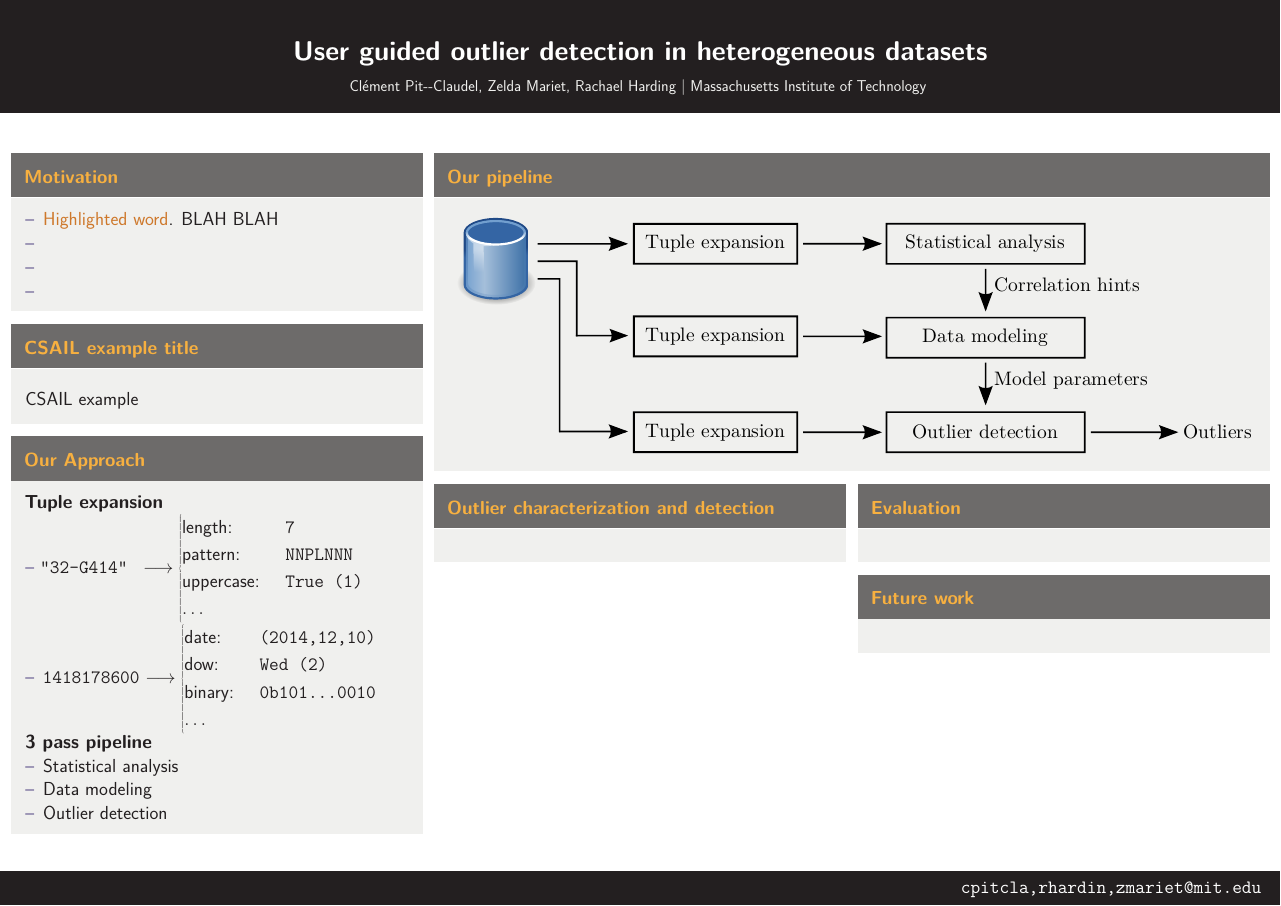
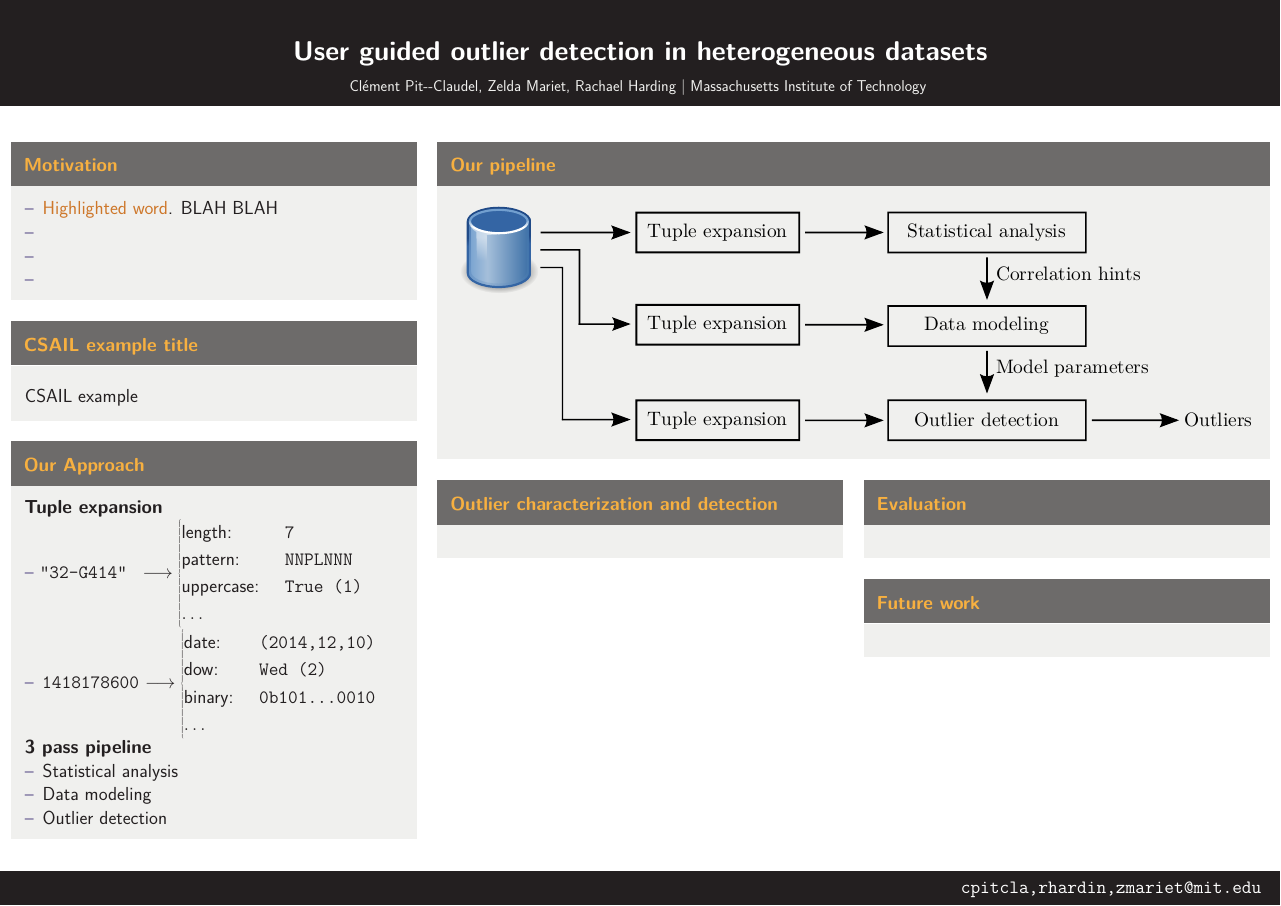
Before and after one commit to cpitclaudel/dBoost, a LaTeX poster (poster/master.tex, which reads poster/beamerthemeCPC.sty): the whole page. Compiled offline with pdfLaTeX.

Commit message:
Spacing fixes

```diff
--- a/poster/beamerthemeCPC.sty
+++ b/poster/beamerthemeCPC.sty
@@ -58,7 +58,6 @@
     	\usebeamercolor{author}{\color{fg}\insertauthor} \textbar{} \usebeamercolor{institute}{\color{fg}\insertinstitute}
     	\vspace{1ex}
   	\end{center}
-    \vskip2ex
   \end{beamercolorbox}
 
   \begin{beamercolorbox}[wd=\paperwidth]{line}
--- a/poster/master.tex
+++ b/poster/master.tex
@@ -41,16 +41,17 @@
 \date{Dec. 10, 2014}
 
 \newlength{\colwidth}
+\newlength{\colswidth}
 \newlength{\doublecolwidth}
 \newlength{\blocksep}
 
 \begin{document}
 \begin{frame}[fragile]{}
-  \setlength{\blocksep}{1.5ex}
-  \setlength{\colwidth}{(\linewidth - 2\blocksep)/3}
+  \setlength{\blocksep}{2.5ex}
+  \setlength{\colwidth}{(\textwidth - 2\blocksep)/3}
   \setlength{\doublecolwidth}{2\colwidth + \blocksep}
 
-  \begin{columns}[T]
+  \begin{columns}[T,totalwidth=\textwidth]
     \begin{column}{\colwidth}
       \input{motivation} \vspace{\blocksep}
       \input{csail-example} \vspace{\blocksep}
```
Also changed, not shown: poster/master.tex (2 more changed lines).
